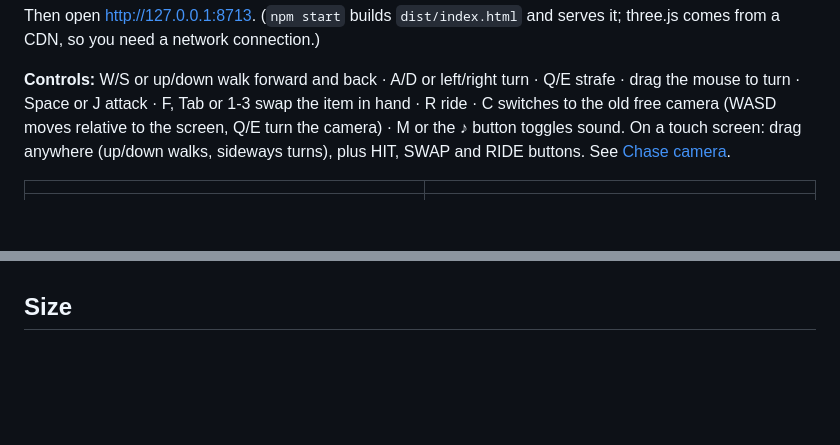
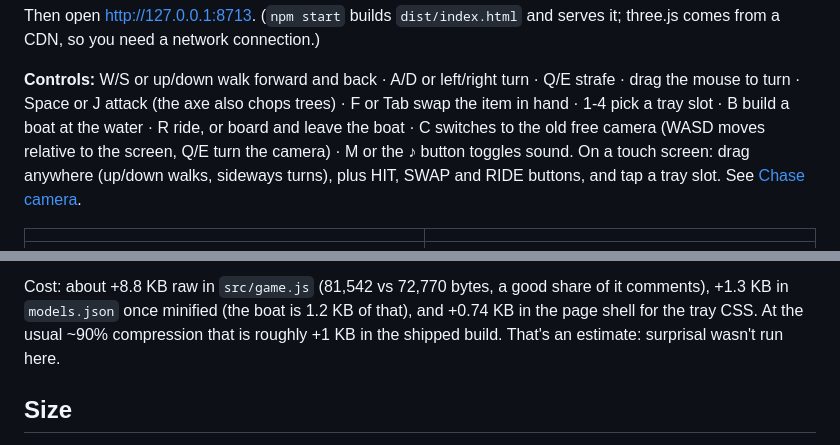
Before and after one commit to benallfree/wellfire, a Markdown page: README.md, 2 parts joined by grey strips. Drawn GitHub-style; blank space fills up the shorter version.

```diff
--- a/README.md
+++ b/README.md
@@ -14,9 +14,10 @@ Then open http://127.0.0.1:8713. (`npm start` builds `dist/index.html` and serve
 need a network connection.)
 
 **Controls:** W/S or up/down walk forward and back · A/D or left/right turn · Q/E strafe · drag the mouse to turn ·
-Space or J attack · F, Tab or 1-3 swap the item in hand · R ride · C switches to the old free camera (WASD moves
+Space or J attack (the axe also chops trees) · F or Tab swap the item in hand · 1-4 pick a tray slot · B build a
+boat at the water · R ride, or board and leave the boat · C switches to the old free camera (WASD moves
 relative to the screen, Q/E turn the camera) · M or the ♪ button toggles sound.
-On a touch screen: drag anywhere (up/down walks, sideways turns), plus HIT, SWAP and RIDE buttons. See
+On a touch screen: drag anywhere (up/down walks, sideways turns), plus HIT, SWAP and RIDE buttons, and tap a tray slot. See
 [Chase camera](#chase-camera).
 
 | | |
@@ -794,3 +827,7 @@ surprisal.
+Cost: about +8.8 KB raw in `src/game.js` (81,542 vs 72,770 bytes, a good share of it comments), +1.3 KB in
+`models.json` once minified (the boat is 1.2 KB of that), and +0.74 KB in the page shell for the tray CSS. At the
+usual ~90% compression that is roughly +1 KB in the shipped build. That's an estimate: surprisal wasn't run here.
+
 ## Size
 
 `npm run size` builds the game and prints this table (also written to `dist/size/SIZES.md`). It needs a surprisal
```
Also changed, not shown: other parts of README.md (+32 -0 lines), docs/boat-ashore.jpg (added), docs/boat-launch.jpg (added), docs/boat-rowing.jpg (added), docs/boat-shore-slime.jpg (added), docs/tray-touch.jpg (added), docs/wood-felling.jpg (added), 3 other files.
